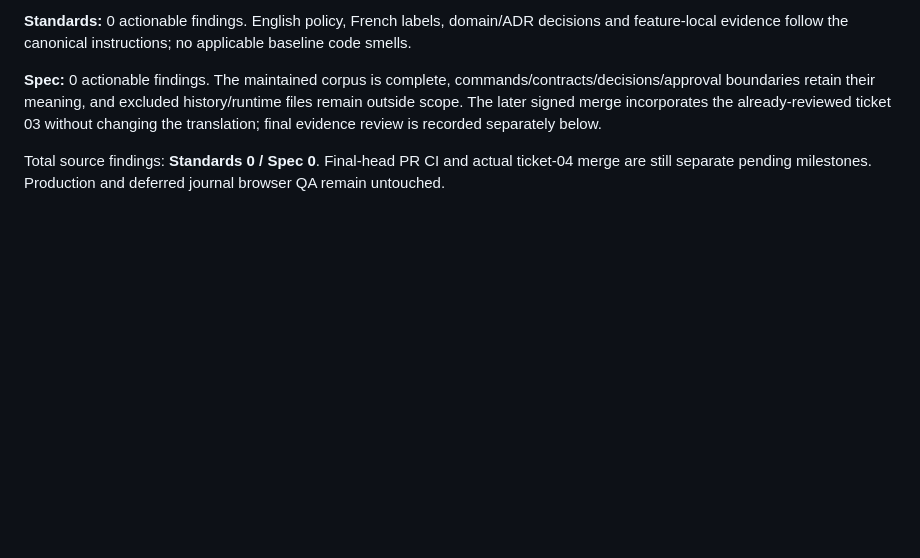
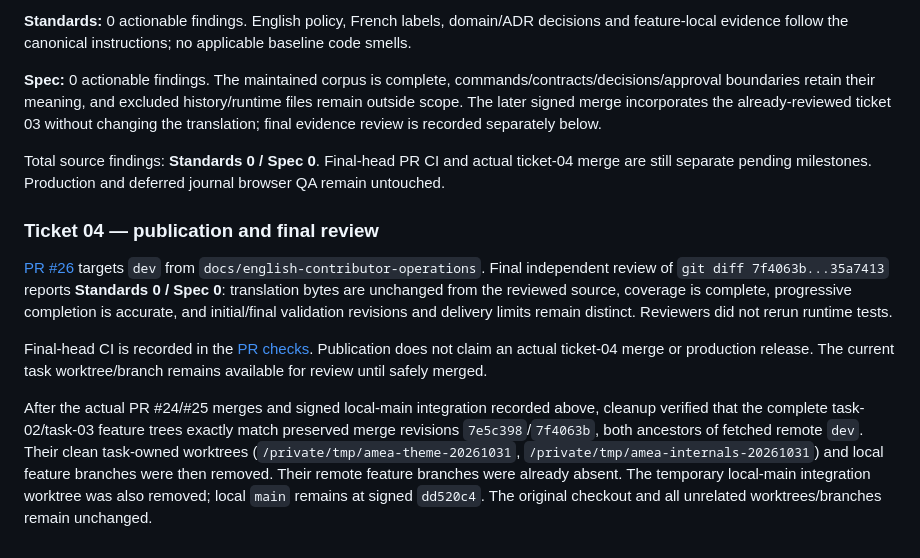
Before and after one commit to ibrahima-isi/amea, a Markdown page: .scratch/english-policy-light-default/completion.md, the part around the change. GitHub-like rendering; blank space fills up the shorter version.

Commit message:
docs: link ticket 04 review and delivery milestones

```diff
--- a/.scratch/english-policy-light-default/completion.md
+++ b/.scratch/english-policy-light-default/completion.md
@@ -163,3 +163,12 @@ Independent source review of `git diff 7e5c398...6581838`:
 **Spec:** 0 actionable findings. The maintained corpus is complete, commands/contracts/decisions/approval boundaries retain their meaning, and excluded history/runtime files remain outside scope. The later signed merge incorporates the already-reviewed ticket 03 without changing the translation; final evidence review is recorded separately below.
 
 Total source findings: **Standards 0 / Spec 0**. Final-head PR CI and actual ticket-04 merge are still separate pending milestones. Production and deferred journal browser QA remain untouched.
+
+
+### Ticket 04 — publication and final review
+
+[PR #26](https://github.com/ibrahima-isi/amea/pull/26) targets `dev` from `docs/english-contributor-operations`. Final independent review of `git diff 7f4063b...35a7413` reports **Standards 0 / Spec 0**: translation bytes are unchanged from the reviewed source, coverage is complete, progressive completion is accurate, and initial/final validation revisions and delivery limits remain distinct. Reviewers did not rerun runtime tests.
+
+Final-head CI is recorded in the [PR checks](https://github.com/ibrahima-isi/amea/pull/26/checks). Publication does not claim an actual ticket-04 merge or production release. The current task worktree/branch remains available for review until safely merged.
+
+After the actual PR #24/#25 merges and signed local-main integration recorded above, cleanup verified that the complete task-02/task-03 feature trees exactly match preserved merge revisions `7e5c398`/`7f4063b`, both ancestors of fetched remote `dev`. Their clean task-owned worktrees (`/private/tmp/amea-theme-20261031`, `/private/tmp/amea-internals-20261031`) and local feature branches were then removed. Their remote feature branches were already absent. The temporary local-main integration worktree was also removed; local `main` remains at signed `dd520c4`. The original checkout and all unrelated worktrees/branches remain unchanged.
```
